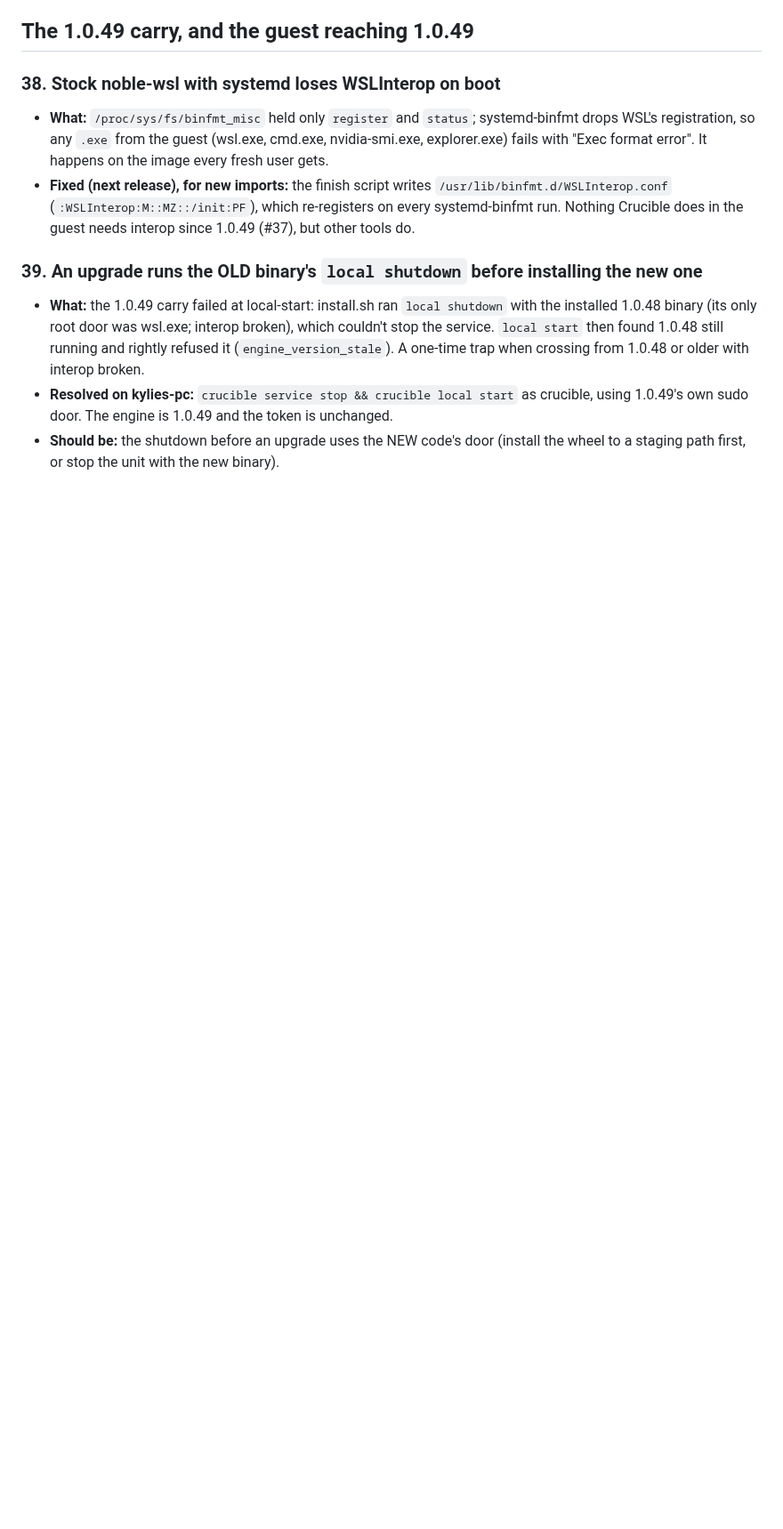
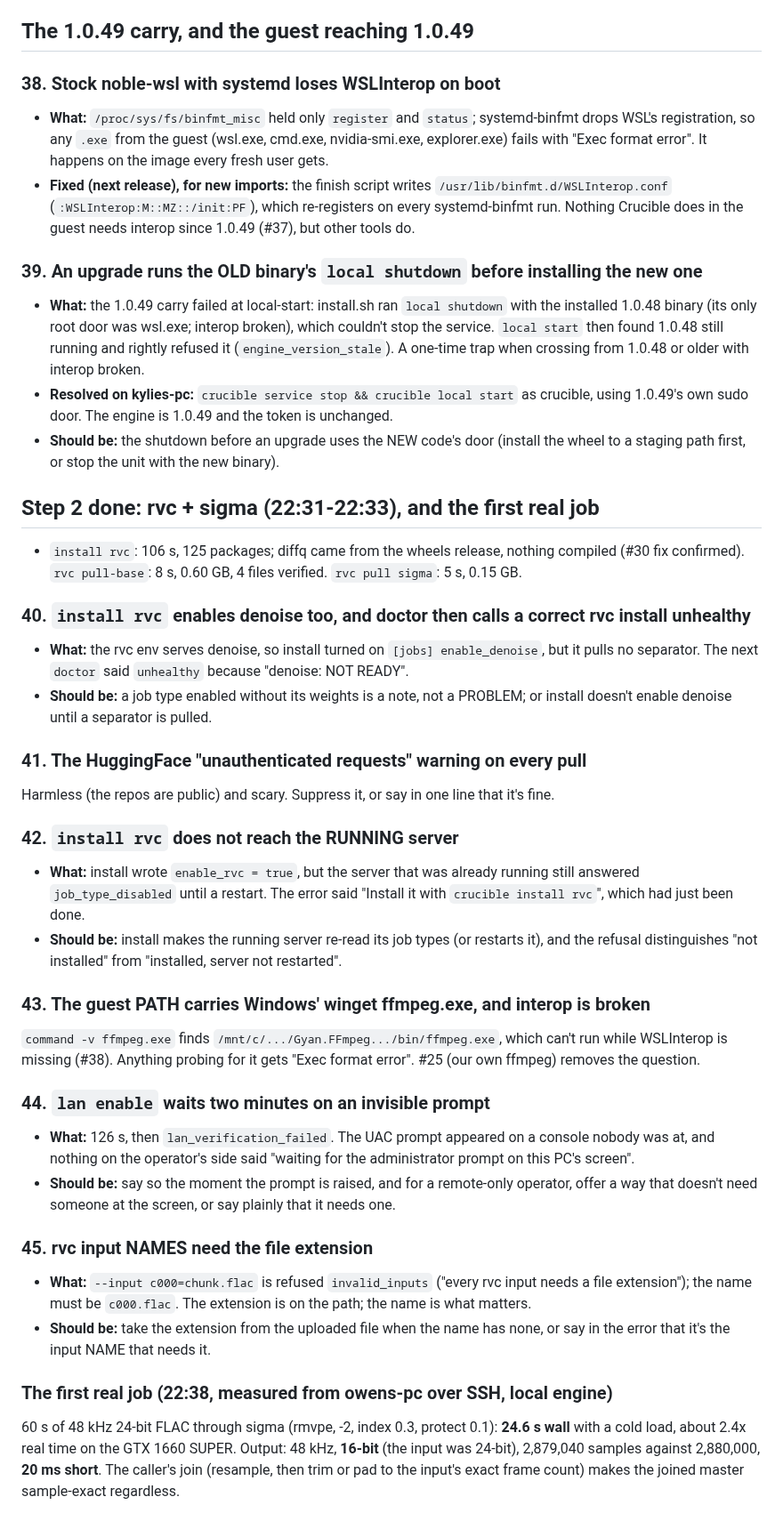
Before and after one commit to telltaleatheist/crucible, a Markdown page: docs/FRESH-INSTALL-KYLIES-2026-09-26.md, the part around the change. Shown at 89% size. GitHub-like rendering; blank space fills up the shorter version.

Commit message:
docs: fresh-install log #40-45 and the first real rvc job on kylies-pc
Co-Authored-By: Claude Opus 5.5 (1M context) <noreply@anthropic.com>
Claude-Session: https://claude.ai/code/session_01CAM2gYfiJmvdQPtwK7Y2am

```diff
--- a/docs/FRESH-INSTALL-KYLIES-2026-09-26.md
+++ b/docs/FRESH-INSTALL-KYLIES-2026-09-26.md
@@ -401,3 +401,47 @@ for 30 s before its recovery recipe started the unit. An upgrade should hand the
   1.0.49's own sudo door. The engine is 1.0.49 and the token is unchanged.
 - **Should be:** the shutdown before an upgrade uses the NEW code's door (install the wheel to a
   staging path first, or stop the unit with the new binary).
+
+## Step 2 done: rvc + sigma (22:31-22:33), and the first real job
+
+- `install rvc`: 106 s, 125 packages; diffq came from the wheels release, nothing compiled (#30 fix
+  confirmed). `rvc pull-base`: 8 s, 0.60 GB, 4 files verified. `rvc pull sigma`: 5 s, 0.15 GB.
+
+### 40. `install rvc` enables denoise too, and doctor then calls a correct rvc install unhealthy
+- **What:** the rvc env serves denoise, so install turned on `[jobs] enable_denoise`, but it pulls no
+  separator. The next `doctor` said `unhealthy` because "denoise: NOT READY".
+- **Should be:** a job type enabled without its weights is a note, not a PROBLEM; or install doesn't
+  enable denoise until a separator is pulled.
+
+### 41. The HuggingFace "unauthenticated requests" warning on every pull
+Harmless (the repos are public) and scary. Suppress it, or say in one line that it's fine.
+
+### 42. `install rvc` does not reach the RUNNING server
+- **What:** install wrote `enable_rvc = true`, but the server that was already running still answered
+  `job_type_disabled` until a restart. The error said "Install it with `crucible install rvc`",
+  which had just been done.
+- **Should be:** install makes the running server re-read its job types (or restarts it), and the
+  refusal distinguishes "not installed" from "installed, server not restarted".
+
+### 43. The guest PATH carries Windows' winget ffmpeg.exe, and interop is broken
+`command -v ffmpeg.exe` finds `/mnt/c/.../Gyan.FFmpeg.../bin/ffmpeg.exe`, which can't run while
+WSLInterop is missing (#38). Anything probing for it gets "Exec format error". #25 (our own ffmpeg)
+removes the question.
+
+### 44. `lan enable` waits two minutes on an invisible prompt
+- **What:** 126 s, then `lan_verification_failed`. The UAC prompt appeared on a console nobody was at,
+  and nothing on the operator's side said "waiting for the administrator prompt on this PC's screen".
+- **Should be:** say so the moment the prompt is raised, and for a remote-only operator, offer a way
+  that doesn't need someone at the screen, or say plainly that it needs one.
+
+### 45. rvc input NAMES need the file extension
+- **What:** `--input c000=chunk.flac` is refused `invalid_inputs` ("every rvc input needs a file
+  extension"); the name must be `c000.flac`. The extension is on the path; the name is what matters.
+- **Should be:** take the extension from the uploaded file when the name has none, or say in the
+  error that it's the input NAME that needs it.
+
+### The first real job (22:38, measured from owens-pc over SSH, local engine)
+60 s of 48 kHz 24-bit FLAC through sigma (rmvpe, -2, index 0.3, protect 0.1): **24.6 s wall** with a
+cold load, about 2.4x real time on the GTX 1660 SUPER. Output: 48 kHz, **16-bit** (the input was
+24-bit), 2,879,040 samples against 2,880,000, **20 ms short**. The caller's join (resample, then trim
+or pad to the input's exact frame count) makes the joined master sample-exact regardless.
```
